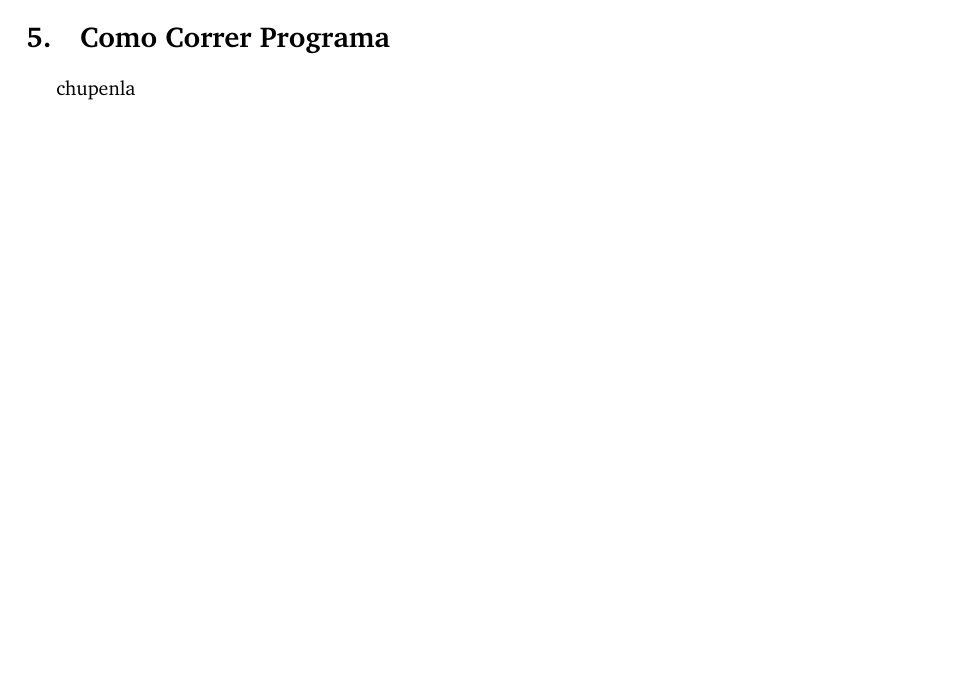
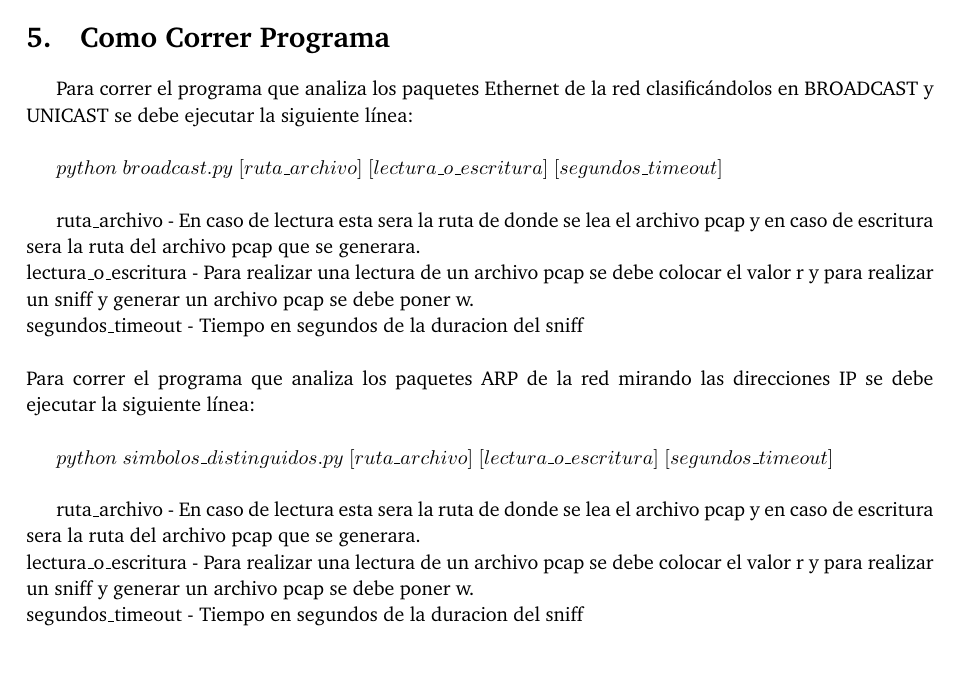
Before and after one commit to Minga992/redesTPS, a LaTeX document (Informe/informe.tex, which reads Informe/paraCorrer.tex): part of page 19 of 19, cut so that both start at the same text. Compiled offline with pdfLaTeX; a LaTeX package or settings file that is missing is left out.

Commit message:
para correr, pero igual no llegamos

```diff
--- a/Informe/paraCorrer.tex
+++ b/Informe/paraCorrer.tex
@@ -1,3 +1,17 @@
 \section{Como Correr Programa}
 
-chupenla
+Para correr el programa que analiza los paquetes Ethernet de la red clasificándolos en BROADCAST y UNICAST se debe ejecutar la siguiente línea:\\
+
+$python$ $broadcast.py$ $[ruta$_$archivo]$ $[lectura$_$o$_$escritura]$ $[segundos$_$timeout]$ \\
+
+ruta_archivo - En caso de lectura esta sera la ruta de donde se lea el archivo pcap y en caso de escritura sera la ruta del archivo pcap que se generara.\\
+lectura_o_escritura - Para realizar una lectura de un archivo pcap se debe colocar el valor r y para realizar un sniff y generar un archivo pcap se debe poner w.\\
+segundos_timeout - Tiempo en segundos de la duracion del sniff\\
+\\
+Para correr el programa que analiza los paquetes ARP de la red mirando las direcciones IP se debe ejecutar la siguiente línea:\\
+
+$python$ $simbolos$_$distinguidos.py$ $[ruta$_$archivo]$ $[lectura$_$o$_$escritura]$ $[segundos$_$timeout]$ \\
+
+ruta_archivo - En caso de lectura esta sera la ruta de donde se lea el archivo pcap y en caso de escritura sera la ruta del archivo pcap que se generara.\\
+lectura_o_escritura - Para realizar una lectura de un archivo pcap se debe colocar el valor r y para realizar un sniff y generar un archivo pcap se debe poner w.\\
+segundos_timeout - Tiempo en segundos de la duracion del sniff\\
```
